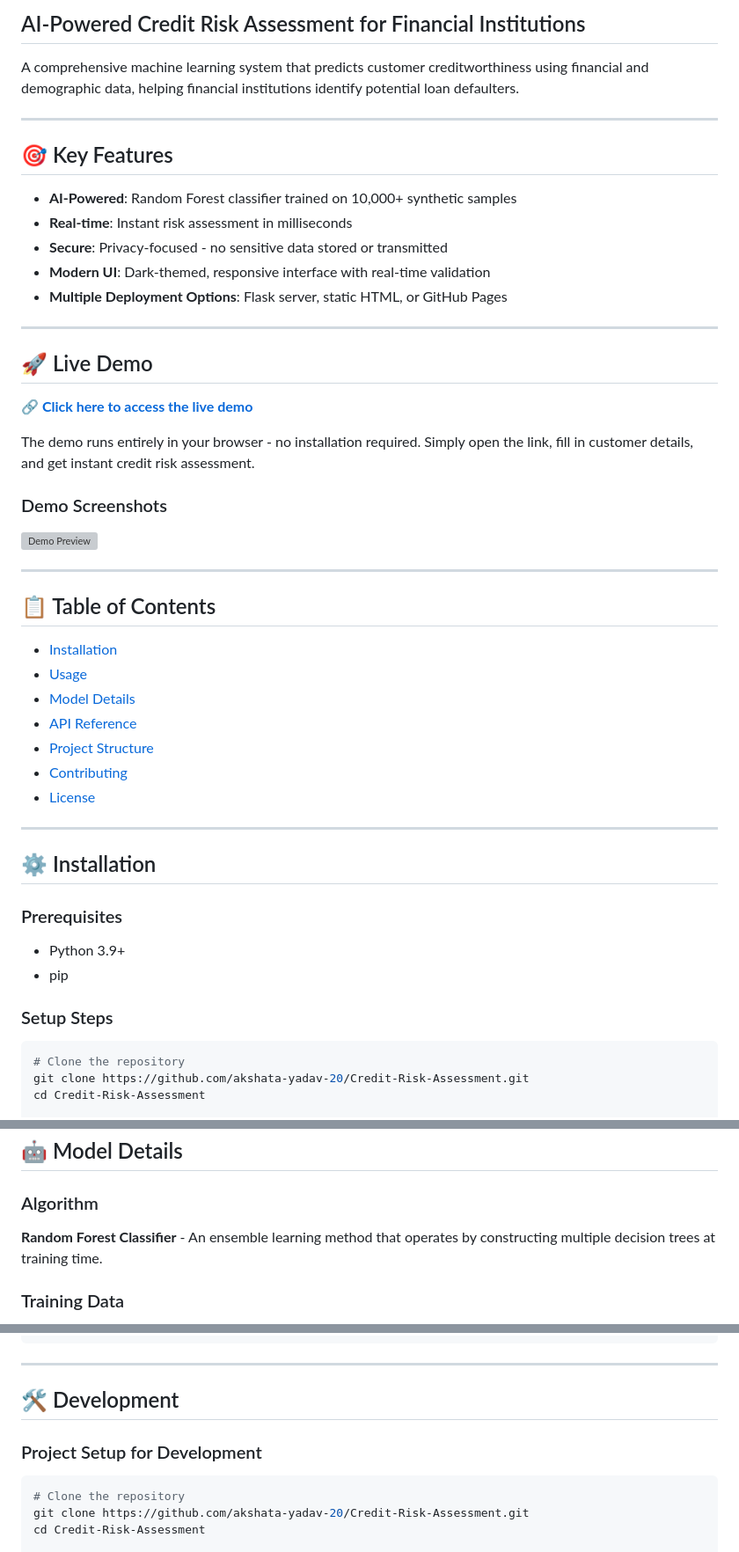
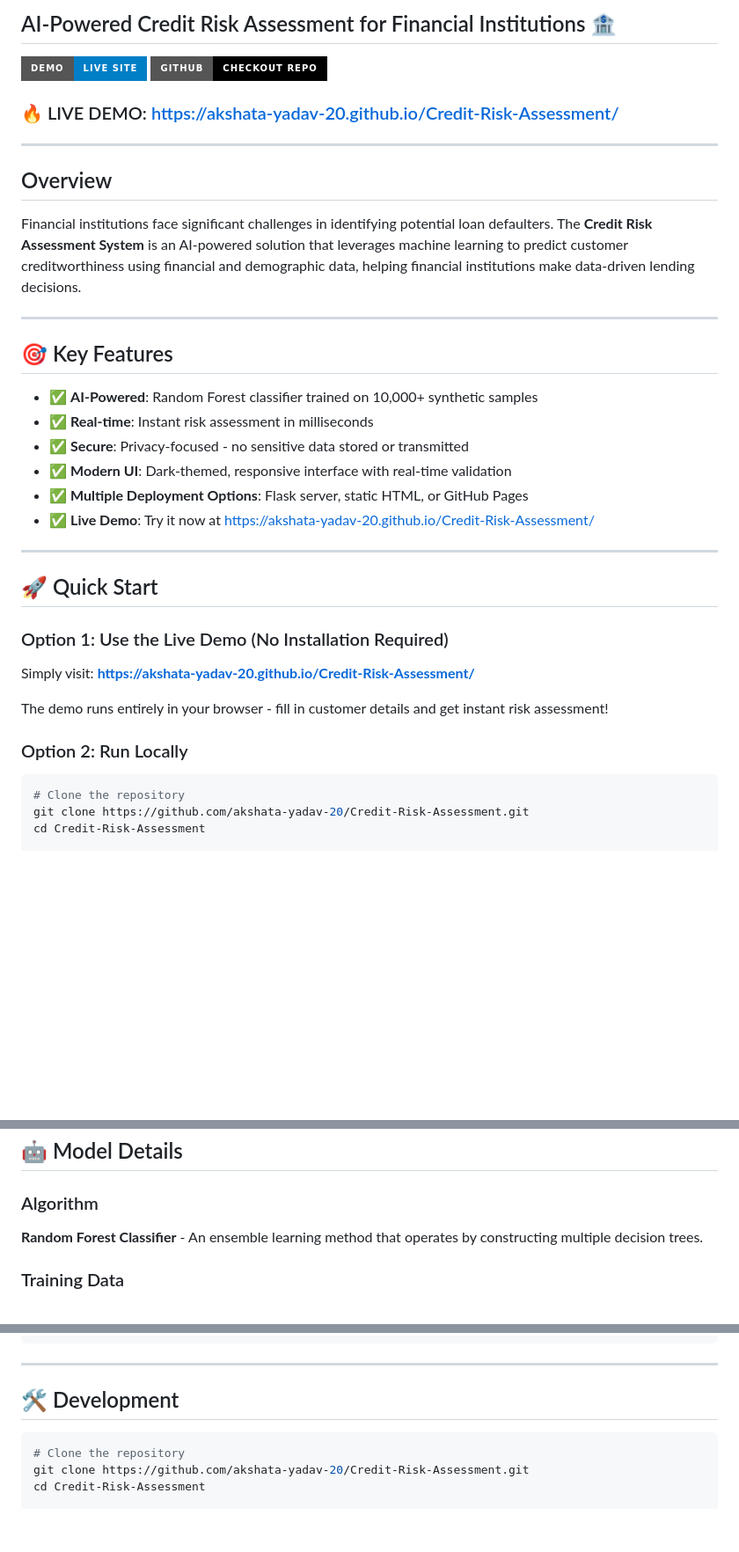
Before and after one commit to akshata-yadav-20/Credit-Risk-Assessment, a Markdown page: README.md, 3 parts joined by grey strips. Shown at 88% size. Rendered like a GitHub page; badges without logos; blank space fills up the shorter version; grey boxes are pictures that could not be loaded.

Commit message:
Update README with live demo badge and comprehensive documentation

````diff
--- a/README.md
+++ b/README.md
@@ -8,51 +9,38 @@
 
-## AI-Powered Credit Risk Assessment for Financial Institutions
+## AI-Powered Credit Risk Assessment for Financial Institutions 🏦
 
-A comprehensive machine learning system that predicts customer creditworthiness using financial and demographic data, helping financial institutions identify potential loan defaulters.
+[![Live Demo](https://img.shields.io/badge/Demo-Live%20Site-blue?style=for-the-badge)](https://akshata-yadav-20.github.io/Credit-Risk-Assessment/)
+[![View on GitHub](https://img.shields.io/badge/GitHub-Checkout%20Repo-black?style=for-the-badge&logo=github)](https://github.com/akshata-yadav-20/Credit-Risk-Assessment)
+
+### 🔥 LIVE DEMO: https://akshata-yadav-20.github.io/Credit-Risk-Assessment/
+
+---
+
+## Overview
+
+Financial institutions face significant challenges in identifying potential loan defaulters. The **Credit Risk Assessment System** is an AI-powered solution that leverages machine learning to predict customer creditworthiness using financial and demographic data, helping financial institutions make data-driven lending decisions.
 
 ---
 
 ## 🎯 Key Features
 
-- **AI-Powered**: Random Forest classifier trained on 10,000+ synthetic samples
-- **Real-time**: Instant risk assessment in milliseconds
-- **Secure**: Privacy-focused - no sensitive data stored or transmitted
-- **Modern UI**: Dark-themed, responsive interface with real-time validation
-- **Multiple Deployment Options**: Flask server, static HTML, or GitHub Pages
+- ✅ **AI-Powered**: Random Forest classifier trained on 10,000+ synthetic samples
+- ✅ **Real-time**: Instant risk assessment in milliseconds
+- ✅ **Secure**: Privacy-focused - no sensitive data stored or transmitted
+- ✅ **Modern UI**: Dark-themed, responsive interface with real-time validation
+- ✅ **Multiple Deployment Options**: Flask server, static HTML, or GitHub Pages
+- ✅ **Live Demo**: Try it now at https://akshata-yadav-20.github.io/Credit-Risk-Assessment/
 
 ---
 
-## 🚀 Live Demo
+## 🚀 Quick Start
 
-**[🔗 Click here to access the live demo](https://akshata-yadav-20.github.io/Credit-Risk-Assessment/)**
+### Option 1: Use the Live Demo (No Installation Required)
+Simply visit: **https://akshata-yadav-20.github.io/Credit-Risk-Assessment/**
 
-The demo runs entirely in your browser - no installation required. Simply open the link, fill in customer details, and get instant credit risk assessment.
+The demo runs entirely in your browser - fill in customer details and get instant risk assessment!
 
-### Demo Screenshots
-
-<img src="https://via.placeholder.com/800x400/1a365d/ffffff?text=Credit+Risk+Assessment+Demo" alt="Demo Preview" width="100%" style="border-radius: 8px;" />
-
----
-
-## 📋 Table of Contents
-
-- [Installation](#installation)
-- [Usage](#usage)
-- [Model Details](#model-details)
-- [API Reference](#api-reference)
-- [Project Structure](#project-structure)
-- [Contributing](#contributing)
-- [License](#license)
-
----
-
-## ⚙️ Installation
-
-### Prerequisites
-- Python 3.9+
-- pip
-
-### Setup Steps
+### Option 2: Run Locally
 
 ```bash
 # Clone the repository
@@ -131,7 +105,7 @@ curl -X POST http://localhost:5000/assess \
 ## 🤖 Model Details
 
 ### Algorithm
-**Random Forest Classifier** - An ensemble learning method that operates by constructing multiple decision trees at training time.
+**Random Forest Classifier** - An ensemble learning method that operates by constructing multiple decision trees.
 
 ### Training Data
 - **Samples**: 10,000 synthetic customer profiles
@@ -227,8 +199,6 @@ credit-risk-assessment/
 
 ## 🛠️ Development
 
-### Project Setup for Development
-
 ```bash
 # Clone the repository
 git clone https://github.com/akshata-yadav-20/Credit-Risk-Assessment.git
````
Also changed, not shown: other parts of README.md (+15 -59 lines).
